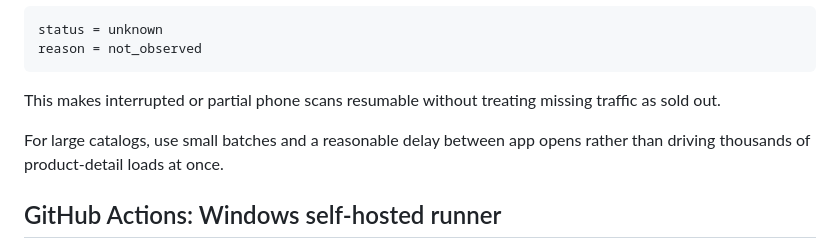
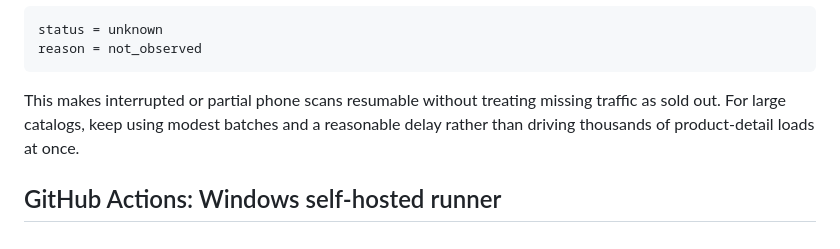
Before and after one commit to 04pril/apple-return-market, a Markdown page: STOCK_CHECK.md, the part around one of its changes. Rendered like a GitHub page.

````diff
--- a/STOCK_CHECK.md
+++ b/STOCK_CHECK.md
@@ -126,9 +179,7 @@ status = unknown
 reason = not_observed
 ```
 
-This makes interrupted or partial phone scans resumable without treating missing traffic as sold out.
-
-For large catalogs, use small batches and a reasonable delay between app opens rather than driving thousands of product-detail loads at once.
+This makes interrupted or partial phone scans resumable without treating missing traffic as sold out. For large catalogs, keep using modest batches and a reasonable delay rather than driving thousands of product-detail loads at once.
 
 ## GitHub Actions: Windows self-hosted runner
 
````
Also changed, not shown: other parts of STOCK_CHECK.md (+56 -3 lines).
